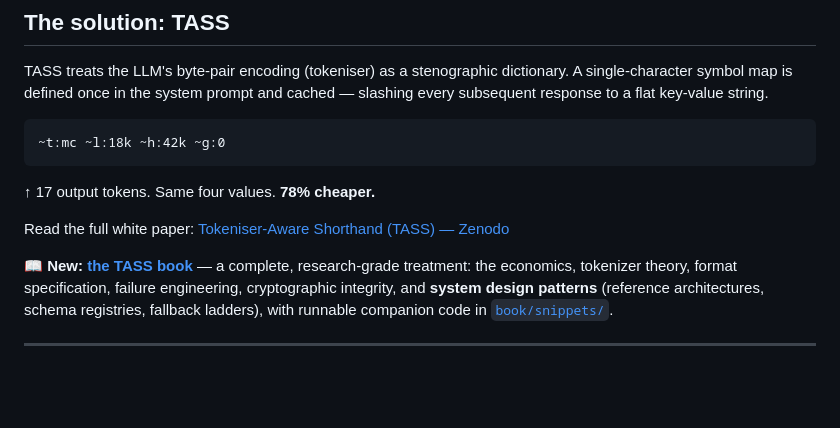
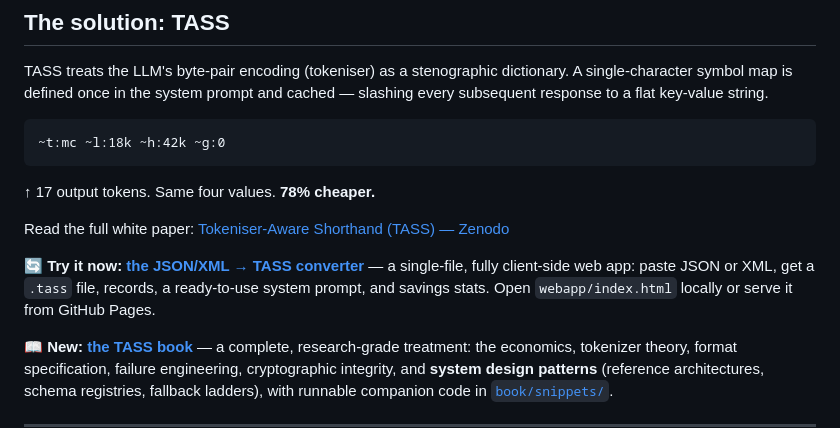
Before and after one commit to suyash333/TASS-protocol, a Markdown page: README.md, the part around the change. Drawn GitHub-style; blank space fills up the shorter version.

Commit message:
Link the converter web app from the README
Co-Authored-By: Claude Fable 5 <noreply@anthropic.com>
Claude-Session: https://claude.ai/code/session_01AExxsCSbRcd24YHLZJ95YM

```diff
--- a/README.md
+++ b/README.md
@@ -31,6 +31,8 @@ TASS treats the LLM's byte-pair encoding (tokeniser) as a stenographic dictionar
 ↑ 17 output tokens. Same four values. **78% cheaper.**
 
 Read the full white paper: [Tokeniser-Aware Shorthand (TASS) — Zenodo](https://doi.org/10.5281/zenodo.20403219)
+
+**🔄 Try it now: [the JSON/XML → TASS converter](webapp/index.html)** — a single-file, fully client-side web app: paste JSON or XML, get a `.tass` file, records, a ready-to-use system prompt, and savings stats. Open `webapp/index.html` locally or serve it from GitHub Pages.
 
 **📖 New: [the TASS book](book/README.md)** — a complete, research-grade treatment: the economics, tokenizer theory, format specification, failure engineering, cryptographic integrity, and **system design patterns** (reference architectures, schema registries, fallback ladders), with runnable companion code in [`book/snippets/`](book/snippets/).
 
```
